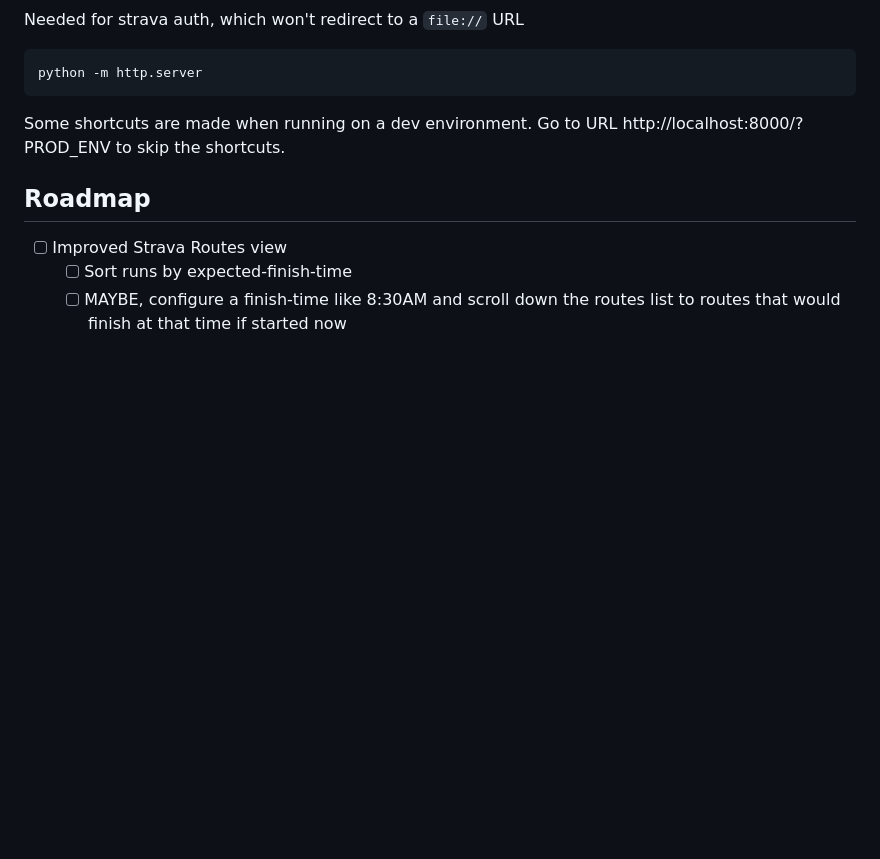
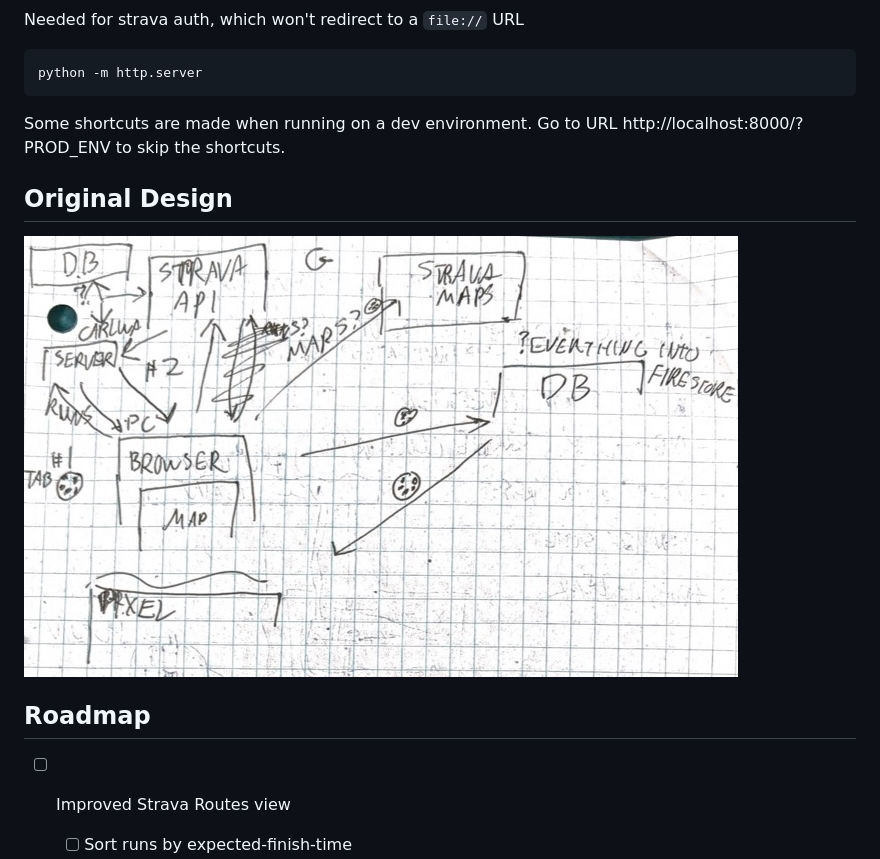
Before and after one commit to darthwalsh/RunTheGlobe, a Markdown page: README.md, the part around the change. GitHub-like rendering; pictures changed too: docs/plan.jpg (added); blank space fills up the shorter version.

```diff
--- a/README.md
+++ b/README.md
@@ -33,6 +33,9 @@ Needed for strava auth, which won't redirect to a `file://` URL
 
 Some shortcuts are made when running on a dev environment. Go to URL http://localhost:8000/?PROD_ENV to skip the shortcuts.
 
+## Original Design
+![plan](docs/plan.jpg)
+
 ## Roadmap
 - [ ] Improved Strava Routes view
 	- [ ] Sort runs by expected-finish-time
```
Also changed, not shown: 2 other files.
